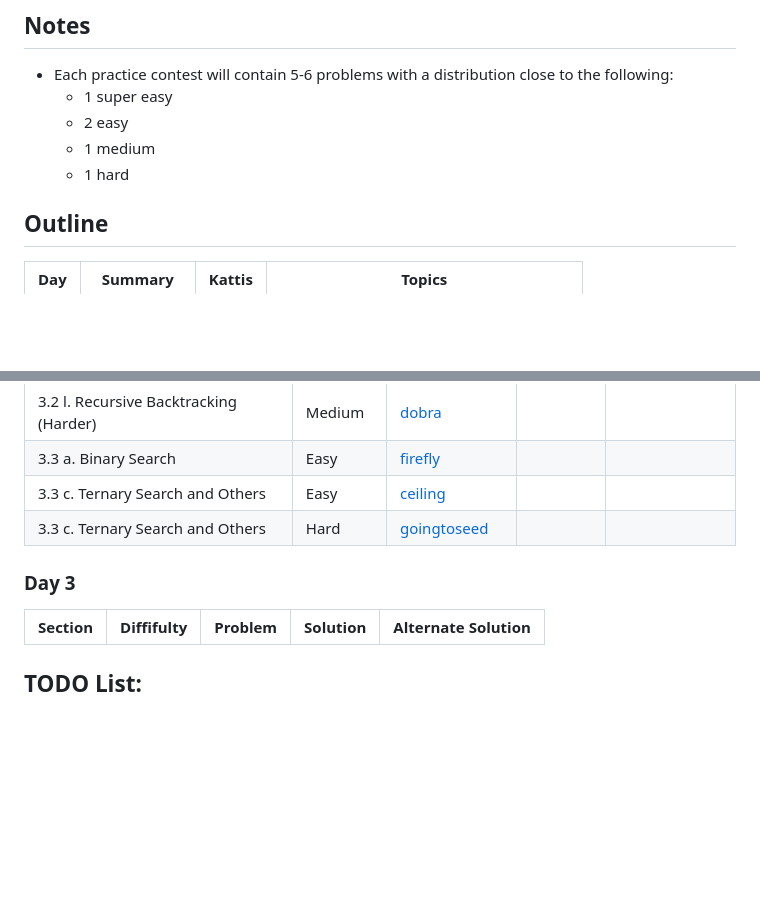
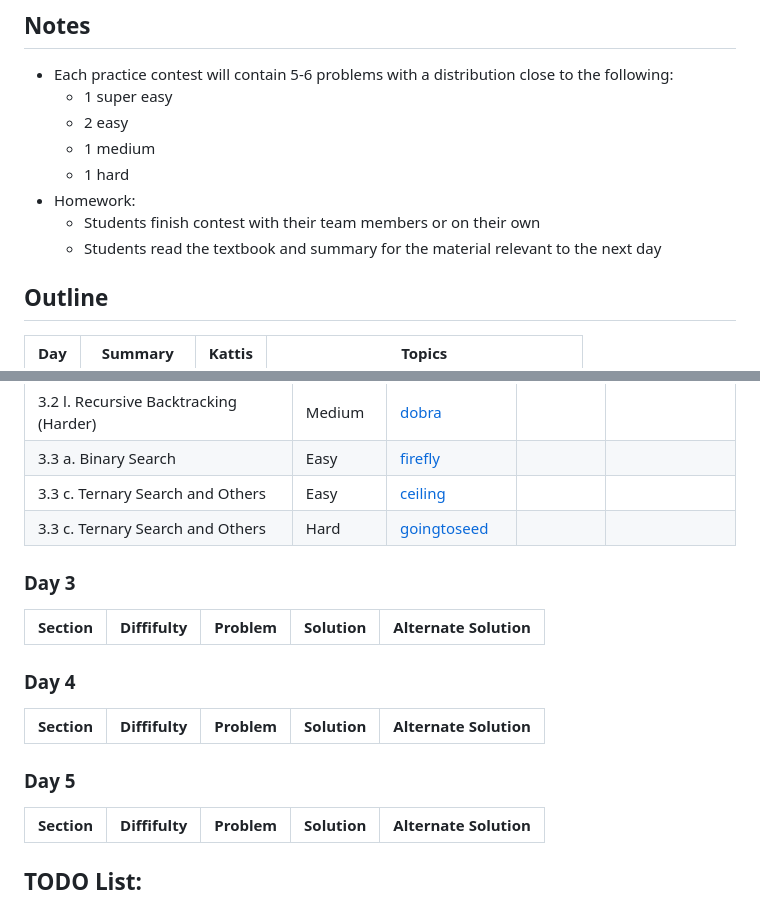
Before and after one commit to ryan-pelchat/competitive-programming-bootcamp-summer-2026, a Markdown page: README.md, 2 parts joined by grey strips. Rendered like a GitHub page; blank space fills up the shorter version.

Commit message:
Added more to the notes section

```diff
--- a/README.md
+++ b/README.md
@@ -19,6 +19,9 @@ Managed by Sonya Allin and Ryan Pelchat
   - 2 easy
   - 1 medium
   - 1 hard
+- Homework:
+  - Students finish contest with their team members or on their own
+  - Students read the textbook and summary for the material relevant to the next day
 
 ## Outline
 
@@ -56,8 +59,17 @@ Managed by Sonya Allin and Ryan Pelchat
 |3.3 c. Ternary Search and Others|Easy|[ceiling](https://open.kattis.com/problems/ceiling)|||
 |3.3 c. Ternary Search and Others|Hard|[goingtoseed](https://open.kattis.com/problems/goingtoseed)|||
 
+### Day 3
 
-### Day 3
+|Section|Diffifulty|Problem|Solution|Alternate Solution|
+|---|---|---|---|---|
+
+### Day 4
+
+|Section|Diffifulty|Problem|Solution|Alternate Solution|
+|---|---|---|---|---|
+
+### Day 5
 
 |Section|Diffifulty|Problem|Solution|Alternate Solution|
 |---|---|---|---|---|
```
